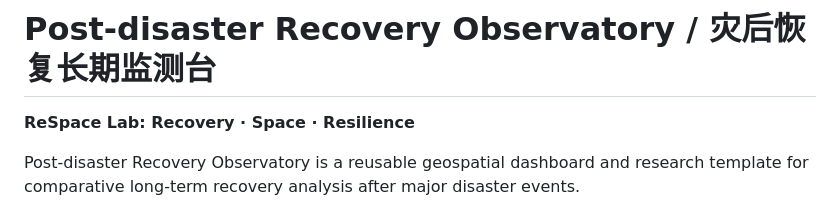
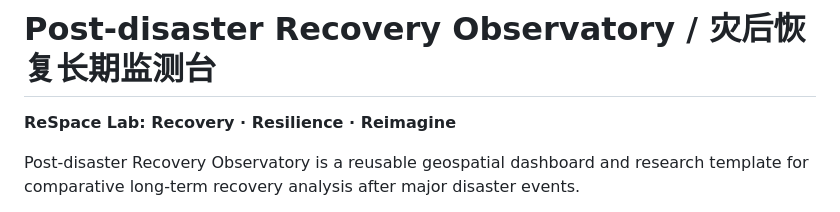
Before and after one commit to aboutsssa/Post-disaster-recovery-observatory, a Markdown page: README.md, the part around the change. Drawn GitHub-style.

Commit message:
Update project tagline in README.md

```diff
--- a/README.md
+++ b/README.md
@@ -1,6 +1,6 @@
 # Post-disaster Recovery Observatory / 灾后恢复长期监测台
 
-**ReSpace Lab: Recovery · Space · Resilience**
+**ReSpace Lab: Recovery · Resilience · Reimagine**
 
 Post-disaster Recovery Observatory is a reusable geospatial dashboard and research template for comparative long-term recovery analysis after major disaster events.
 
```
